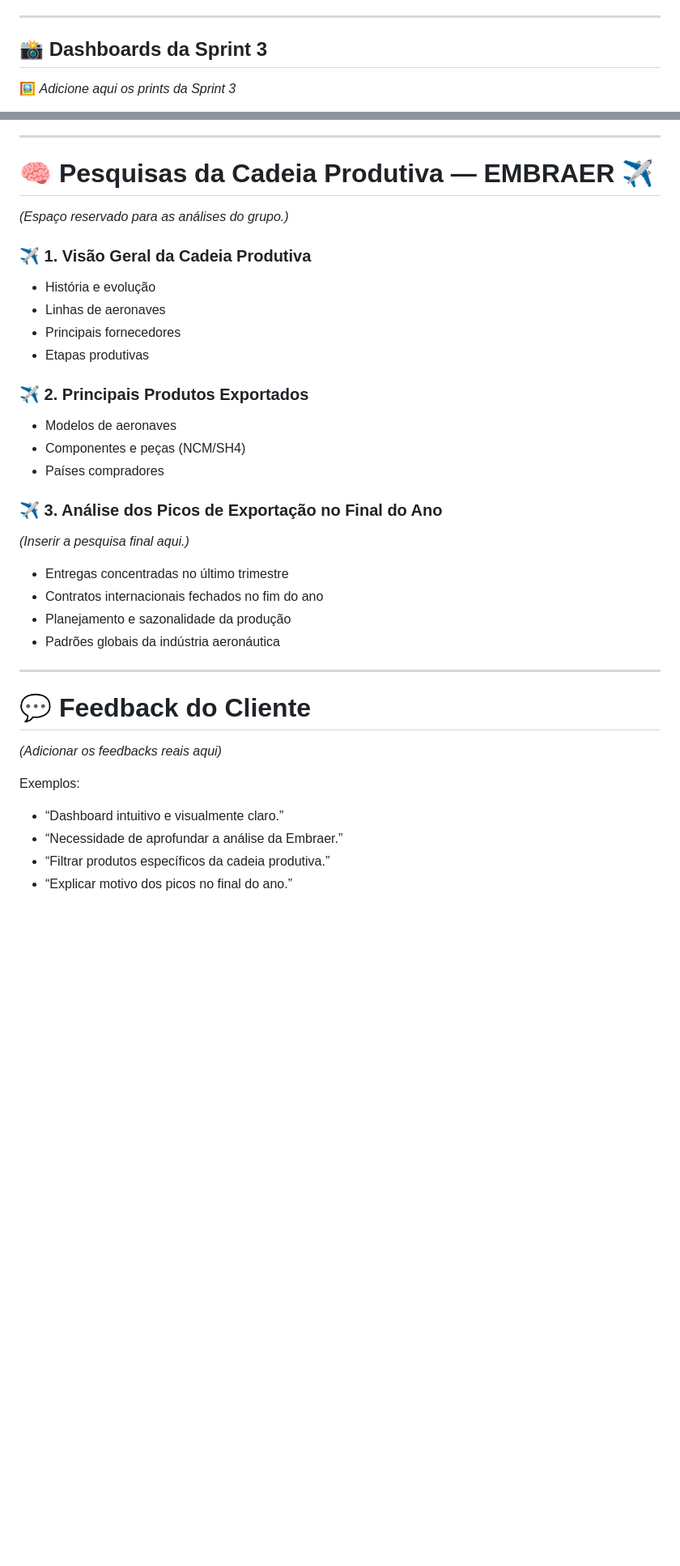
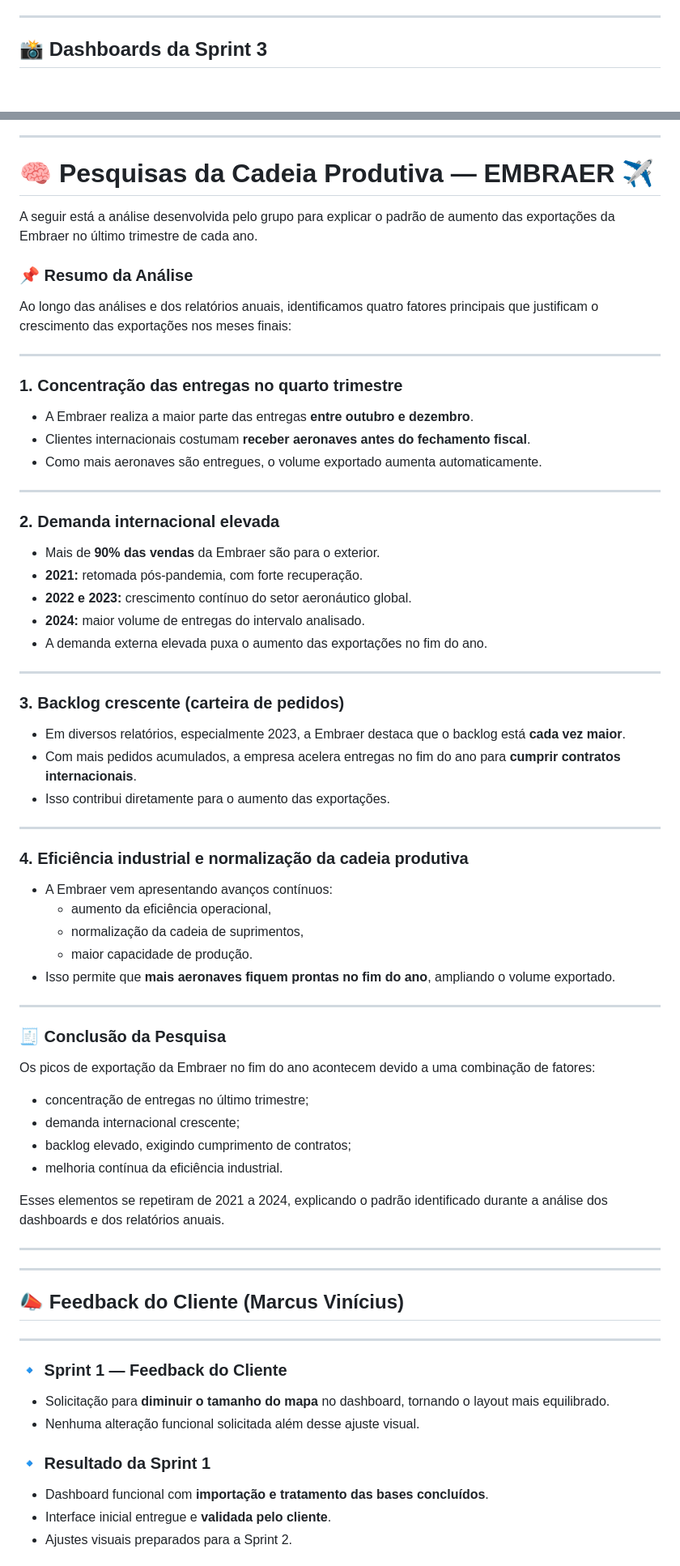
Before and after one commit to moreirarfll/api-cadeias-produtivas, a Markdown page: README.md, 2 parts joined by grey strips. Shown at 81% size. Drawn GitHub-style; blank space fills up the shorter version.

```diff
--- a/README.md
+++ b/README.md
@@ -85,5 +103,4 @@ O projeto evoluiu de forma consistente ao longo das três sprints, passando desd
 ---
 
 ## 📸 Dashboards da Sprint 3
-🖼️ *Adicione aqui os prints da Sprint 3*
 
@@ -94,36 +111,71 @@ O projeto evoluiu de forma consistente ao longo das três sprints, passando desd
 
 # 🧠 Pesquisas da Cadeia Produtiva — EMBRAER ✈️
 
-*(Espaço reservado para as análises do grupo.)*
 
-### ✈️ 1. Visão Geral da Cadeia Produtiva
-- História e evolução
-- Linhas de aeronaves
-- Principais fornecedores
-- Etapas produtivas
+A seguir está a análise desenvolvida pelo grupo para explicar o padrão de aumento das exportações da Embraer no último trimestre de cada ano.
 
-### ✈️ 2. Principais Produtos Exportados
-- Modelos de aeronaves
-- Componentes e peças (NCM/SH4)
-- Países compradores
-
-### ✈️ 3. Análise dos Picos de Exportação no Final do Ano
-*(Inserir a pesquisa final aqui.)*
-
-- Entregas concentradas no último trimestre
-- Contratos internacionais fechados no fim do ano
-- Planejamento e sazonalidade da produção
-- Padrões globais da indústria aeronáutica
+### 📌 Resumo da Análise
+Ao longo das análises e dos relatórios anuais, identificamos quatro fatores principais que justificam o crescimento das exportações nos meses finais:
 
 ---
 
-# 💬 Feedback do Cliente
+### **1. Concentração das entregas no quarto trimestre**
+- A Embraer realiza a maior parte das entregas **entre outubro e dezembro**.
+- Clientes internacionais costumam **receber aeronaves antes do fechamento fiscal**.
+- Como mais aeronaves são entregues, o volume exportado aumenta automaticamente.
 
-*(Adicionar os feedbacks reais aqui)*
+---
 
-Exemplos:
+### **2. Demanda internacional elevada**
+- Mais de **90% das vendas** da Embraer são para o exterior.
+- **2021:** retomada pós-pandemia, com forte recuperação.
+- **2022 e 2023:** crescimento contínuo do setor aeronáutico global.
+- **2024:** maior volume de entregas do intervalo analisado.
+- A demanda externa elevada puxa o aumento das exportações no fim do ano.
 
-- “Dashboard intuitivo e visualmente claro.”
-- “Necessidade de aprofundar a análise da Embraer.”
-- “Filtrar produtos específicos da cadeia produtiva.”
-- “Explicar motivo dos picos no final do ano.”
+---
+
+### **3. Backlog crescente (carteira de pedidos)**
+- Em diversos relatórios, especialmente 2023, a Embraer destaca que o backlog está **cada vez maior**.
+- Com mais pedidos acumulados, a empresa acelera entregas no fim do ano para **cumprir contratos internacionais**.
+- Isso contribui diretamente para o aumento das exportações.
+
+---
+
+### **4. Eficiência industrial e normalização da cadeia produtiva**
+- A Embraer vem apresentando avanços contínuos:
+  - aumento da eficiência operacional,
+  - normalização da cadeia de suprimentos,
+  - maior capacidade de produção.
+- Isso permite que **mais aeronaves fiquem prontas no fim do ano**, ampliando o volume exportado.
+
+---
+
+### 🧾 **Conclusão da Pesquisa**
+Os picos de exportação da Embraer no fim do ano acontecem devido a uma combinação de fatores:
+
+- concentração de entregas no último trimestre;
+- demanda internacional crescente;
+- backlog elevado, exigindo cumprimento de contratos;
+- melhoria contínua da eficiência industrial.
+
+Esses elementos se repetiram de 2021 a 2024, explicando o padrão identificado durante a análise dos dashboards e dos relatórios anuais.
+
+---
+
+---
+
+
+## 📣 Feedback do Cliente (Marcus Vinícius)
+
+---
+
+### 🔹 Sprint 1 — Feedback do Cliente
+- Solicitação para **diminuir o tamanho do mapa** no dashboard, tornando o layout mais equilibrado.
+- Nenhuma alteração funcional solicitada além desse ajuste visual.
+
+### 🔹 Resultado da Sprint 1
+- Dashboard funcional com **importação e tratamento das bases concluídos**.
+- Interface inicial entregue e **validada pelo cliente**.
+- Ajustes visuais preparados para a Sprint 2.
+
```
Also changed, not shown: other parts of README.md (+42 -6 lines).
